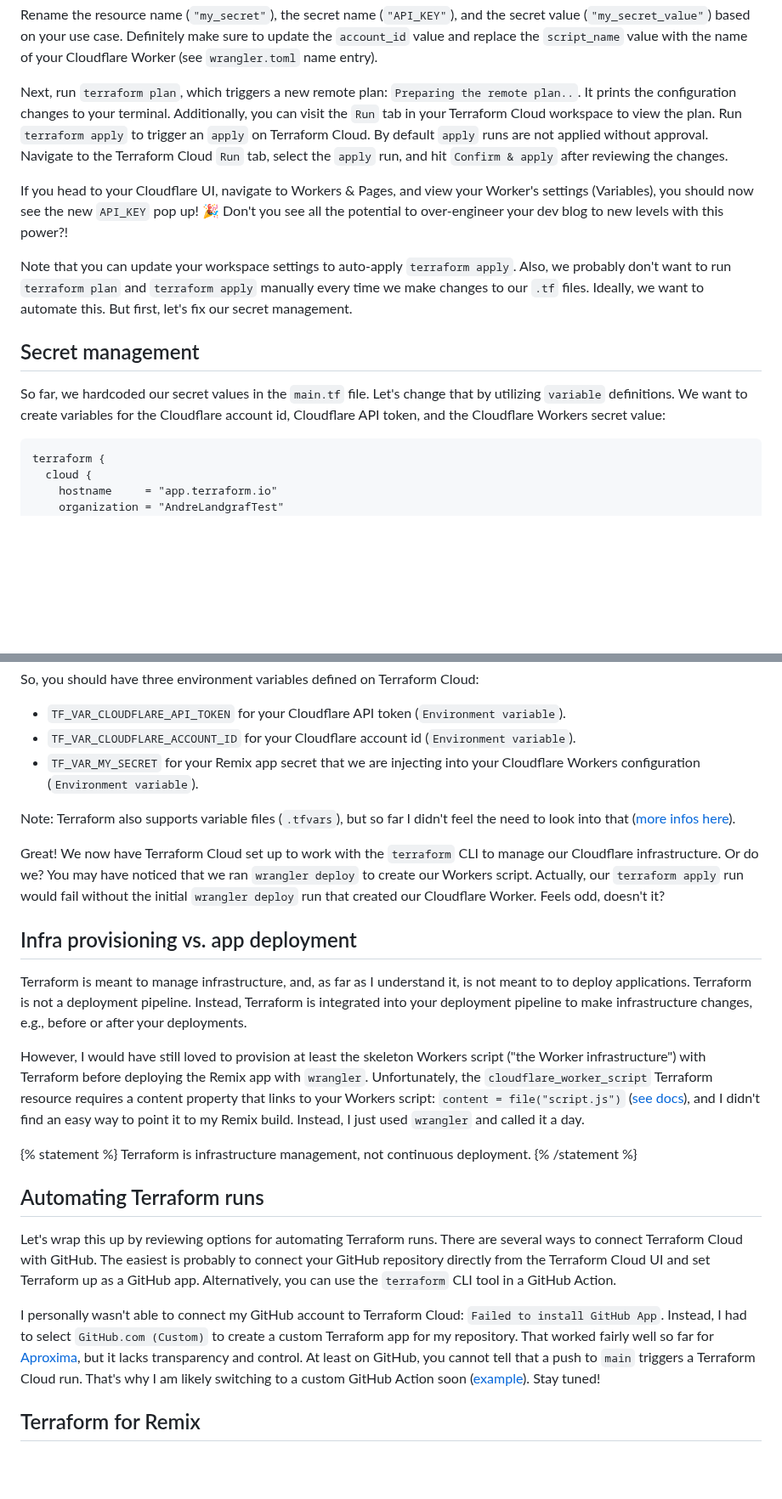
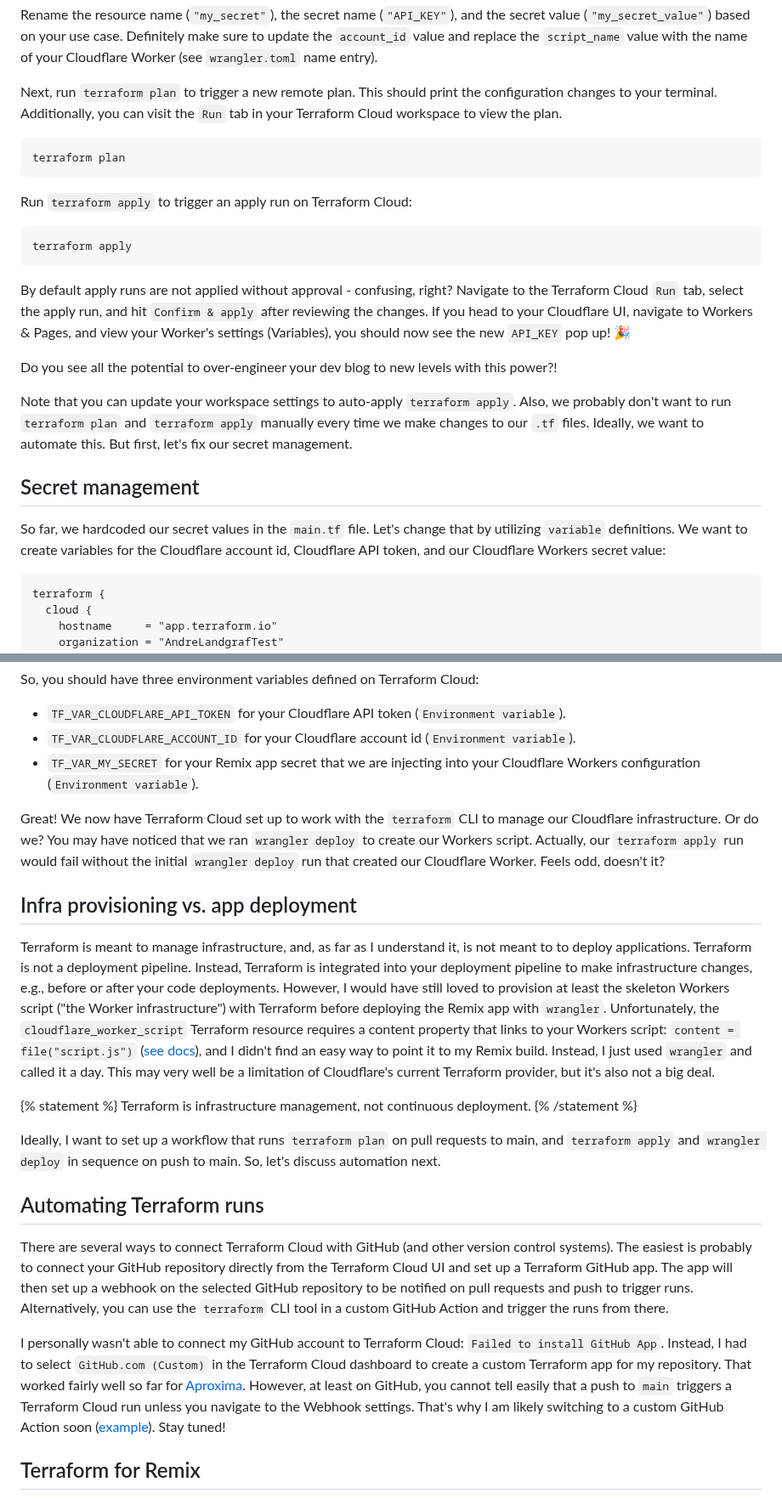
Before and after one commit to andrelandgraf/andrelandgraf, a Markdown page: contents/articles/2024-03-03_remix-with-terraform-on-cloudflare.md, 2 parts joined by grey strips. Shown at 85% size. Rendered like a GitHub page; blank space fills up the shorter version.

````diff
--- a/contents/articles/2024-03-03_remix-with-terraform-on-cloudflare.md
+++ b/contents/articles/2024-03-03_remix-with-terraform-on-cloudflare.md
@@ -160,15 +162,27 @@ resource "cloudflare_worker_secret" "my_secret" {
 
 Rename the resource name (`"my_secret"`), the secret name (`"API_KEY"`), and the secret value (`"my_secret_value"`) based on your use case. Definitely make sure to update the `account_id` value and replace the `script_name` value with the name of your Cloudflare Worker (see `wrangler.toml` name entry).
 
-Next, run `terraform plan`, which triggers a new remote plan: `Preparing the remote plan..`. It prints the configuration changes to your terminal. Additionally, you can visit the `Run` tab in your Terraform Cloud workspace to view the plan. Run `terraform apply` to trigger an `apply` on Terraform Cloud. By default `apply` runs are not applied without approval. Navigate to the Terraform Cloud `Run` tab, select the `apply` run, and hit `Confirm & apply` after reviewing the changes.
+Next, run `terraform plan` to trigger a new remote plan. This should print the configuration changes to your terminal. Additionally, you can visit the `Run` tab in your Terraform Cloud workspace to view the plan.
 
-If you head to your Cloudflare UI, navigate to Workers & Pages, and view your Worker's settings (Variables), you should now see the new `API_KEY` pop up! 🎉 Don't you see all the potential to over-engineer your dev blog to new levels with this power?!
+```bash
+terraform plan
+```
+
+Run `terraform apply` to trigger an apply run on Terraform Cloud:
+
+```bash
+terraform apply
+```
+
+By default apply runs are not applied without approval - confusing, right? Navigate to the Terraform Cloud `Run` tab, select the apply run, and hit `Confirm & apply` after reviewing the changes. If you head to your Cloudflare UI, navigate to Workers & Pages, and view your Worker's settings (Variables), you should now see the new `API_KEY` pop up! 🎉
+
+Do you see all the potential to over-engineer your dev blog to new levels with this power?!
 
 Note that you can update your workspace settings to auto-apply `terraform apply`. Also, we probably don't want to run `terraform plan` and `terraform apply` manually every time we make changes to our `.tf` files. Ideally, we want to automate this. But first, let's fix our secret management.
 
 ## Secret management
 
-So far, we hardcoded our secret values in the `main.tf` file. Let's change that by utilizing `variable` definitions. We want to create variables for the Cloudflare account id, Cloudflare API token, and the Cloudflare Workers secret value:
+So far, we hardcoded our secret values in the `main.tf` file. Let's change that by utilizing `variable` definitions. We want to create variables for the Cloudflare account id, Cloudflare API token, and our Cloudflare Workers secret value:
 
 ```tf
 terraform {
@@ -230,25 +246,23 @@ So, you should have three environment variables defined on Terraform Cloud:
 - `TF_VAR_CLOUDFLARE_ACCOUNT_ID` for your Cloudflare account id (`Environment variable`).
 - `TF_VAR_MY_SECRET` for your Remix app secret that we are injecting into your Cloudflare Workers configuration (`Environment variable`).
 
-Note: Terraform also supports variable files (`.tfvars`), but so far I didn't feel the need to look into that ([more infos here](https://developer.hashicorp.com/terraform/language/values/variables#variable-definitions-tfvars-files)).
-
 Great! We now have Terraform Cloud set up to work with the `terraform` CLI to manage our Cloudflare infrastructure. Or do we? You may have noticed that we ran `wrangler deploy` to create our Workers script. Actually, our `terraform apply` run would fail without the initial `wrangler deploy` run that created our Cloudflare Worker. Feels odd, doesn't it?
 
 ## Infra provisioning vs. app deployment
 
-Terraform is meant to manage infrastructure, and, as far as I understand it, is not meant to to deploy applications. Terraform is not a deployment pipeline. Instead, Terraform is integrated into your deployment pipeline to make infrastructure changes, e.g., before or after your deployments.
-
-However, I would have still loved to provision at least the skeleton Workers script ("the Worker infrastructure") with Terraform before deploying the Remix app with `wrangler`. Unfortunately, the `cloudflare_worker_script` Terraform resource requires a content property that links to your Workers script: `content = file("script.js")` ([see docs](https://registry.terraform.io/providers/cloudflare/cloudflare/latest/docs/resources/worker_script)), and I didn't find an easy way to point it to my Remix build. Instead, I just used `wrangler` and called it a day.
+Terraform is meant to manage infrastructure, and, as far as I understand it, is not meant to to deploy applications. Terraform is not a deployment pipeline. Instead, Terraform is integrated into your deployment pipeline to make infrastructure changes, e.g., before or after your code deployments. However, I would have still loved to provision at least the skeleton Workers script ("the Worker infrastructure") with Terraform before deploying the Remix app with `wrangler`. Unfortunately, the `cloudflare_worker_script` Terraform resource requires a content property that links to your Workers script: `content = file("script.js")` ([see docs](https://registry.terraform.io/providers/cloudflare/cloudflare/latest/docs/resources/worker_script)), and I didn't find an easy way to point it to my Remix build. Instead, I just used `wrangler` and called it a day. This may very well be a limitation of Cloudflare's current Terraform provider, but it's also not a big deal.
 
 {% statement %}
 Terraform is infrastructure management, not continuous deployment.
 {% /statement %}
 
+Ideally, I want to set up a workflow that runs `terraform plan` on pull requests to main, and `terraform apply` and `wrangler deploy` in sequence on push to main. So, let's discuss automation next.
+
 ## Automating Terraform runs
 
-Let's wrap this up by reviewing options for automating Terraform runs. There are several ways to connect Terraform Cloud with GitHub. The easiest is probably to connect your GitHub repository directly from the Terraform Cloud UI and set Terraform up as a GitHub app. Alternatively, you can use the `terraform` CLI tool in a GitHub Action.
+There are several ways to connect Terraform Cloud with GitHub (and other version control systems). The easiest is probably to connect your GitHub repository directly from the Terraform Cloud UI and set up a Terraform GitHub app. The app will then set up a webhook on the selected GitHub repository to be notified on pull requests and push to trigger runs. Alternatively, you can use the `terraform` CLI tool in a custom GitHub Action and trigger the runs from there.
 
-I personally wasn't able to connect my GitHub account to Terraform Cloud: `Failed to install GitHub App`. Instead, I had to select `GitHub.com (Custom)` to create a custom Terraform app for my repository. That worked fairly well so far for [Aproxima](https://github.com/aproxima-tech/aproxima), but it lacks transparency and control. At least on GitHub, you cannot tell that a push to `main` triggers a Terraform Cloud run. That's why I am likely switching to a custom GitHub Action soon ([example](https://github.com/andrelandgraf/remix-terraform-cloudflare)). Stay tuned!
+I personally wasn't able to connect my GitHub account to Terraform Cloud: `Failed to install GitHub App`. Instead, I had to select `GitHub.com (Custom)` in the Terraform Cloud dashboard to create a custom Terraform app for my repository. That worked fairly well so far for [Aproxima](https://github.com/aproxima-tech/aproxima). However, at least on GitHub, you cannot tell easily that a push to `main` triggers a Terraform Cloud run unless you navigate to the Webhook settings. That's why I am likely switching to a custom GitHub Action soon ([example](https://github.com/andrelandgraf/remix-terraform-cloudflare)). Stay tuned!
 
 ## Terraform for Remix
 
````
Also changed, not shown: other parts of contents/articles/2024-03-03_remix-with-terraform-on-cloudflare.md (+11 -7 lines).
